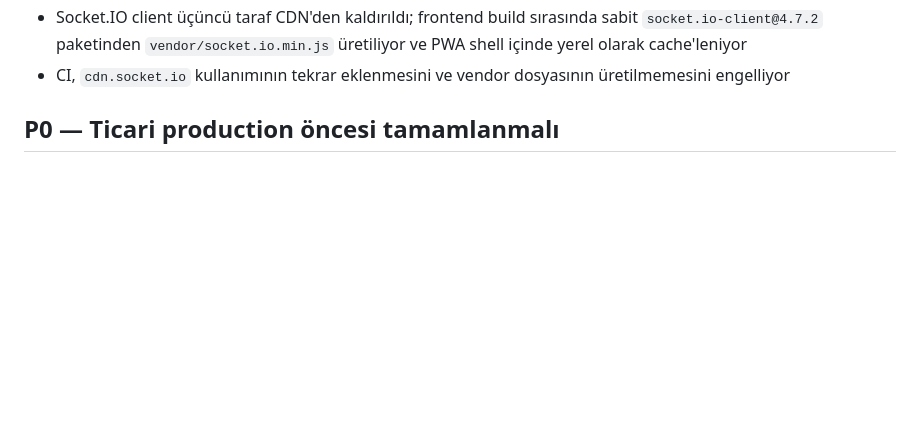
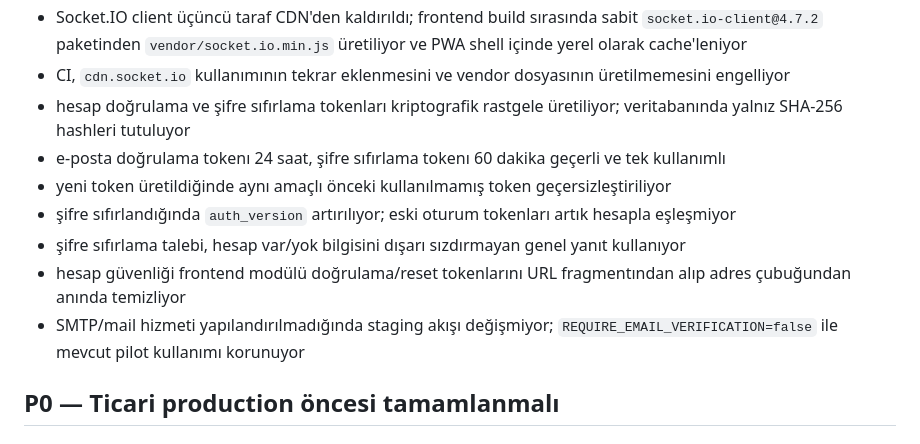
Before and after one commit to efaher/persona_card, a Markdown page: SECURITY_REVIEW_V1.2.md, the part around one of its changes. Drawn GitHub-style; blank space fills up the shorter version.

```diff
--- a/SECURITY_REVIEW_V1.2.md
+++ b/SECURITY_REVIEW_V1.2.md
@@ -28,6 +28,13 @@ Bu belge 2026-08-29 tarihli V1.2 staging pilotu sonrasında production öncesi k
 - audit endpointi için yanlış secret `401`, doğru secret ile aktivasyon/yenileme event sırası entegrasyon testinde doğrulandı
 - Socket.IO client üçüncü taraf CDN'den kaldırıldı; frontend build sırasında sabit `socket.io-client@4.7.2` paketinden `vendor/socket.io.min.js` üretiliyor ve PWA shell içinde yerel olarak cache'leniyor
 - CI, `cdn.socket.io` kullanımının tekrar eklenmesini ve vendor dosyasının üretilmemesini engelliyor
+- hesap doğrulama ve şifre sıfırlama tokenları kriptografik rastgele üretiliyor; veritabanında yalnız SHA-256 hashleri tutuluyor
+- e-posta doğrulama tokenı 24 saat, şifre sıfırlama tokenı 60 dakika geçerli ve tek kullanımlı
+- yeni token üretildiğinde aynı amaçlı önceki kullanılmamış token geçersizleştiriliyor
+- şifre sıfırlandığında `auth_version` artırılıyor; eski oturum tokenları artık hesapla eşleşmiyor
+- şifre sıfırlama talebi, hesap var/yok bilgisini dışarı sızdırmayan genel yanıt kullanıyor
+- hesap güvenliği frontend modülü doğrulama/reset tokenlarını URL fragmentından alıp adres çubuğundan anında temizliyor
+- SMTP/mail hizmeti yapılandırılmadığında staging akışı değişmiyor; `REQUIRE_EMAIL_VERIFICATION=false` ile mevcut pilot kullanımı korunuyor
 
 ## P0 — Ticari production öncesi tamamlanmalı
 
```
Also changed, not shown: other parts of SECURITY_REVIEW_V1.2.md (+24 -9 lines).
